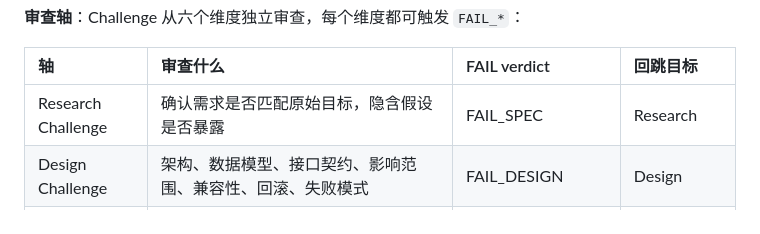
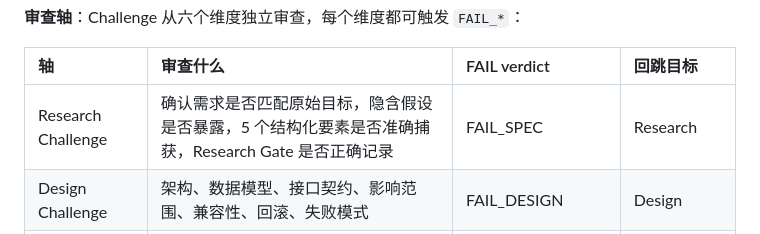
Before and after one commit to arsterliu/sdd-riper, a Markdown page: GUIDE.md, the part around the change. Rendered like a GitHub page.

```diff
--- a/GUIDE.md
+++ b/GUIDE.md
@@ -609,7 +609,7 @@ standard/lite 模式下 `Challenge Executed By` 必须包含 `subagent`（对抗
 
 | 轴 | 审查什么 | FAIL verdict | 回跳目标 |
 | :--- | :--- | :--- | :--- |
-| Research Challenge | 确认需求是否匹配原始目标，隐含假设是否暴露 | FAIL_SPEC | Research |
+| Research Challenge | 确认需求是否匹配原始目标，隐含假设是否暴露，5 个结构化要素是否准确捕获，Research Gate 是否正确记录 | FAIL_SPEC | Research |
 | Design Challenge | 架构、数据模型、接口契约、影响范围、兼容性、回滚、失败模式 | FAIL_DESIGN | Design |
 | Acceptance Challenge | AC 是否可观察、可验证、可追踪到需求 | FAIL_ACCEPTANCE | Acceptance |
 | Plan Challenge | Plan 步骤是否可执行、有边界、从 Design 和 AC 推导 | FAIL_PLAN | Plan |
```
Also changed, not shown: README.md (+1 -1 lines), TEAM-GUIDE.md (+3 -3 lines).
